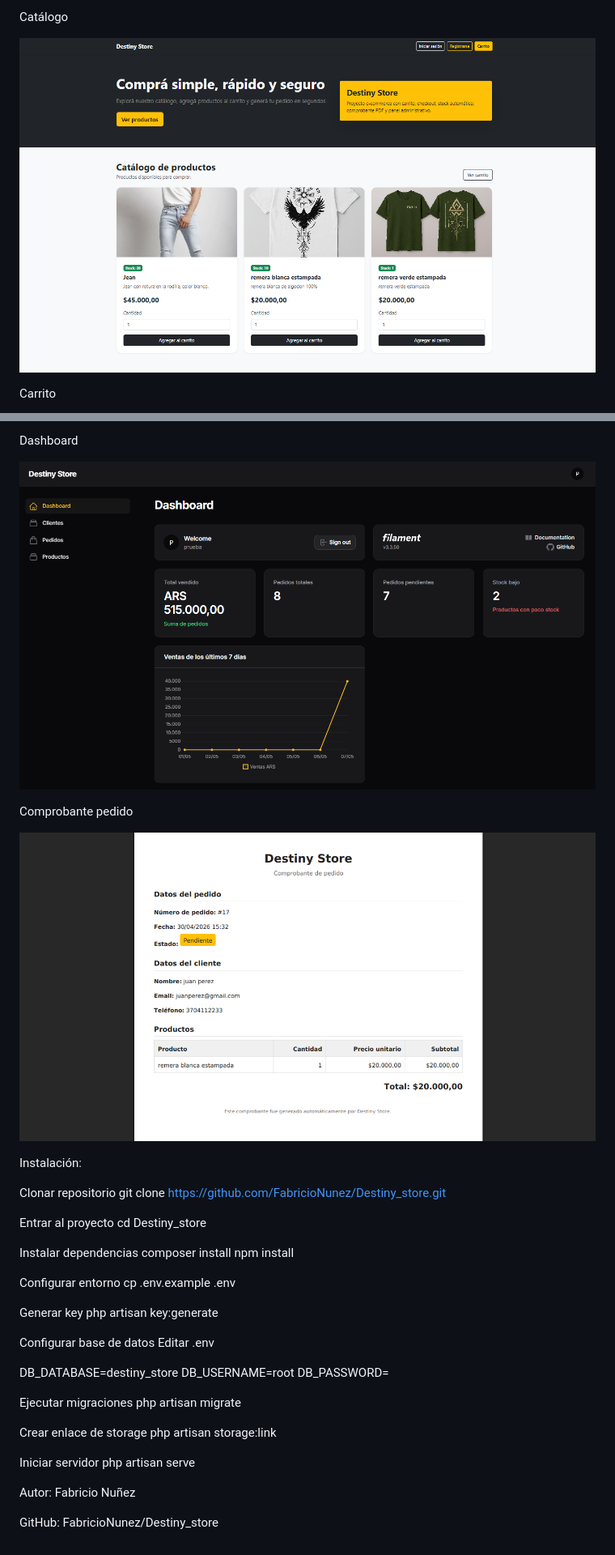
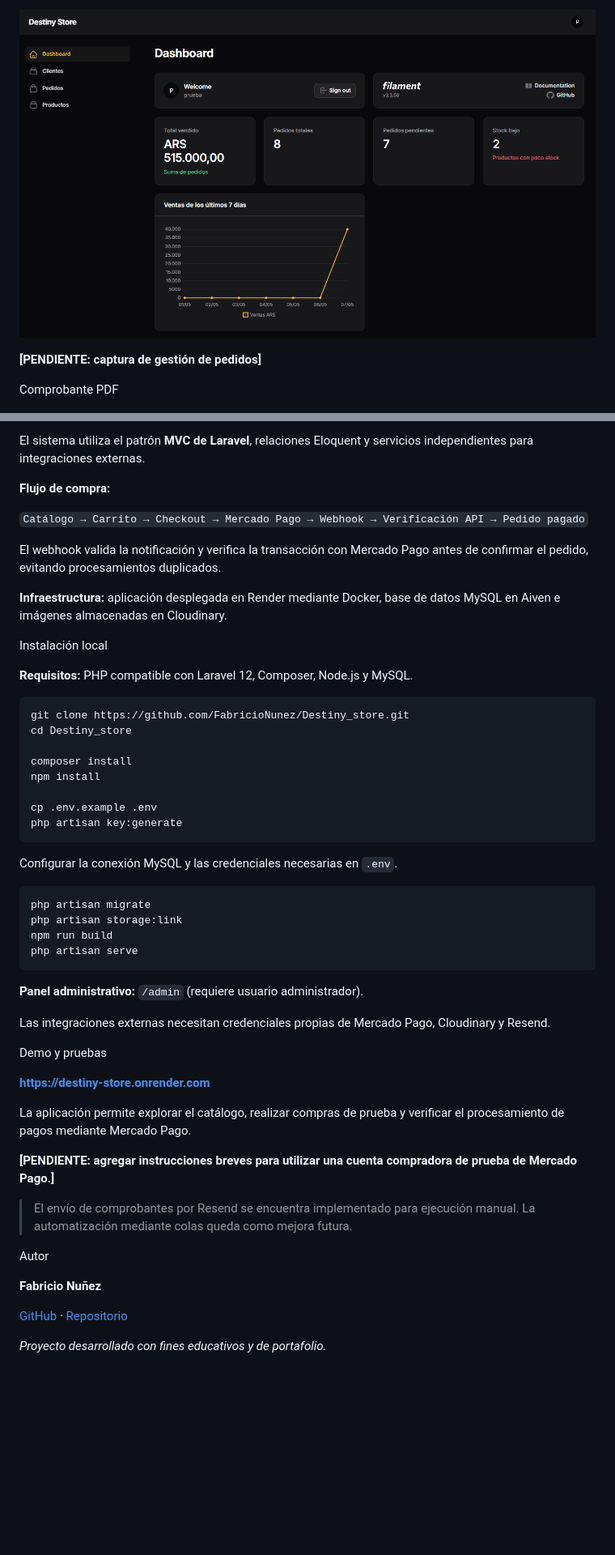
Before and after one commit to FabricioNunez/Destiny_store, a Markdown page: README.md, 2 parts joined by grey strips. Shown at 81% size. GitHub-like rendering; blank space fills up the shorter version.

````diff
--- a/README.md
+++ b/README.md
@@ -128,9 +67,7 @@ Register
 
-Catálogo
+![Dashboard](screenshots/Dashboard.png)
 
-<p align="center">
-  <img src="screenshots/Catalogo.png" width="900">
-</p>
+**[PENDIENTE: captura de gestión de pedidos]**
 
-Carrito
+Comprobante PDF
 
@@ -146,51 +79,56 @@ Checkout
 
-Dashboard
+El sistema utiliza el patrón **MVC de Laravel**, relaciones Eloquent y servicios independientes para integraciones externas.
 
-<p align="center">
-  <img src="screenshots/Dashboard.png" width="900">
-</p>
+**Flujo de compra:**
 
-Comprobante pedido
+`Catálogo → Carrito → Checkout → Mercado Pago → Webhook → Verificación API → Pedido pagado`
 
-<p align="center">
-  <img src="screenshots/Comprobante.png" width="900">
-</p>
+El webhook valida la notificación y verifica la transacción con Mercado Pago antes de confirmar el pedido, evitando procesamientos duplicados.
 
+**Infraestructura:** aplicación desplegada en Render mediante Docker, base de datos MySQL en Aiven e imágenes almacenadas en Cloudinary.
 
-Instalación:
+Instalación local
 
-Clonar repositorio
+**Requisitos:** PHP compatible con Laravel 12, Composer, Node.js y MySQL.
+
+```bash
 git clone https://github.com/FabricioNunez/Destiny_store.git
-
-Entrar al proyecto
 cd Destiny_store
 
-Instalar dependencias
 composer install
 npm install
 
-Configurar entorno
 cp .env.example .env
+php artisan key:generate
+```
 
-Generar key
-php artisan key:generate
+Configurar la conexión MySQL y las credenciales necesarias en `.env`.
 
-Configurar base de datos
-Editar .env
+```bash
+php artisan migrate
+php artisan storage:link
+npm run build
+php artisan serve
+```
 
-DB_DATABASE=destiny_store
-DB_USERNAME=root
-DB_PASSWORD=
+**Panel administrativo:** `/admin` (requiere usuario administrador).
 
-Ejecutar migraciones
-php artisan migrate
+Las integraciones externas necesitan credenciales propias de Mercado Pago, Cloudinary y Resend.
 
-Crear enlace de storage
-php artisan storage:link
+Demo y pruebas
 
-Iniciar servidor
-php artisan serve
+**https://destiny-store.onrender.com**
 
-Autor: Fabricio Nuñez
+La aplicación permite explorar el catálogo, realizar compras de prueba y verificar el procesamiento de pagos mediante Mercado Pago.
 
-GitHub: FabricioNunez/Destiny_store
+**[PENDIENTE: agregar instrucciones breves para utilizar una cuenta compradora de prueba de Mercado Pago.]**
+
+> El envío de comprobantes por Resend se encuentra implementado para ejecución manual. La automatización mediante colas queda como mejora futura.
+
+Autor
+
+**Fabricio Nuñez**
+
+[GitHub](https://github.com/FabricioNunez) · [Repositorio](https://github.com/FabricioNunez/Destiny_store)
+
+*Proyecto desarrollado con fines educativos y de portafolio.*
````
Also changed, not shown: other parts of README.md (+49 -114 lines).
